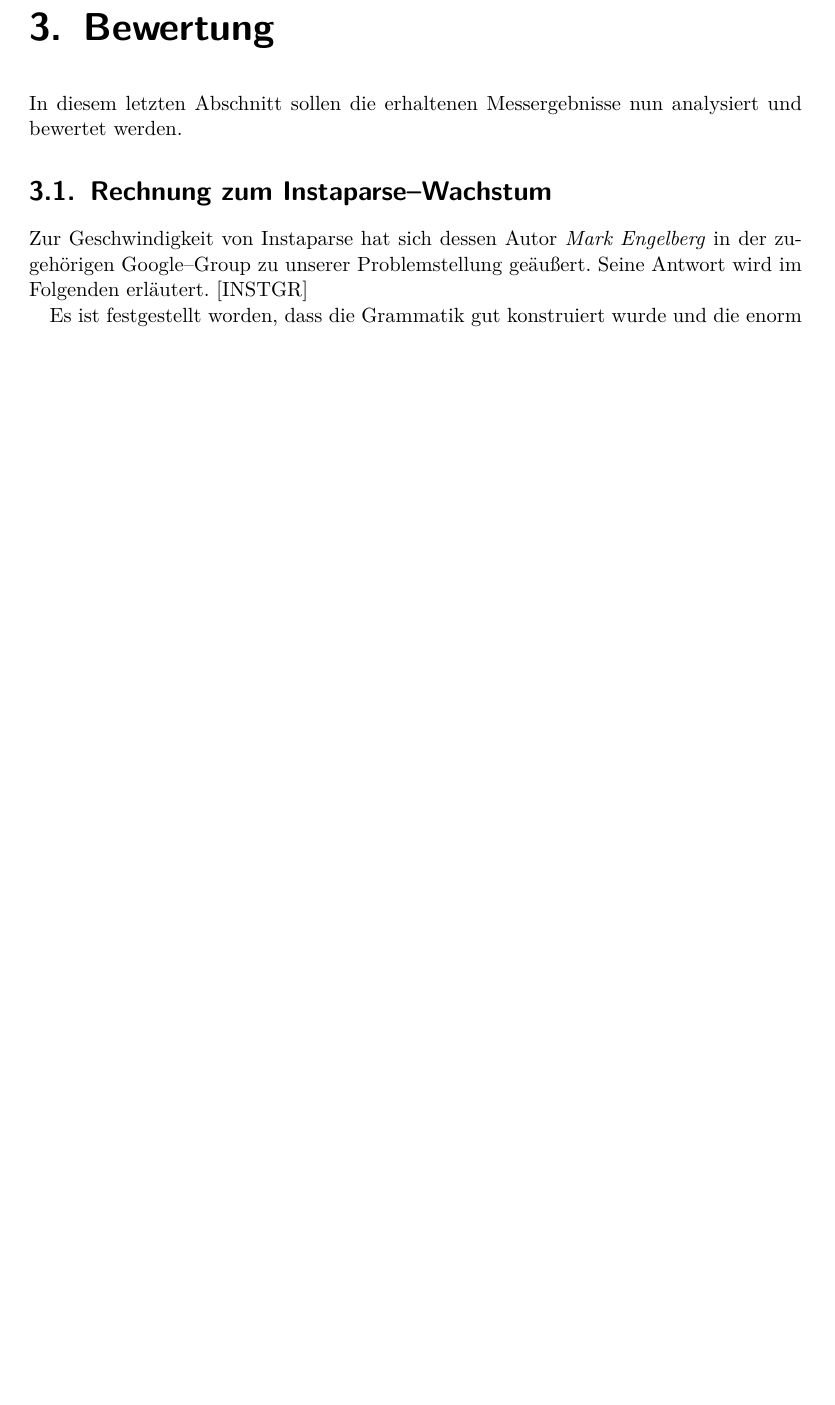
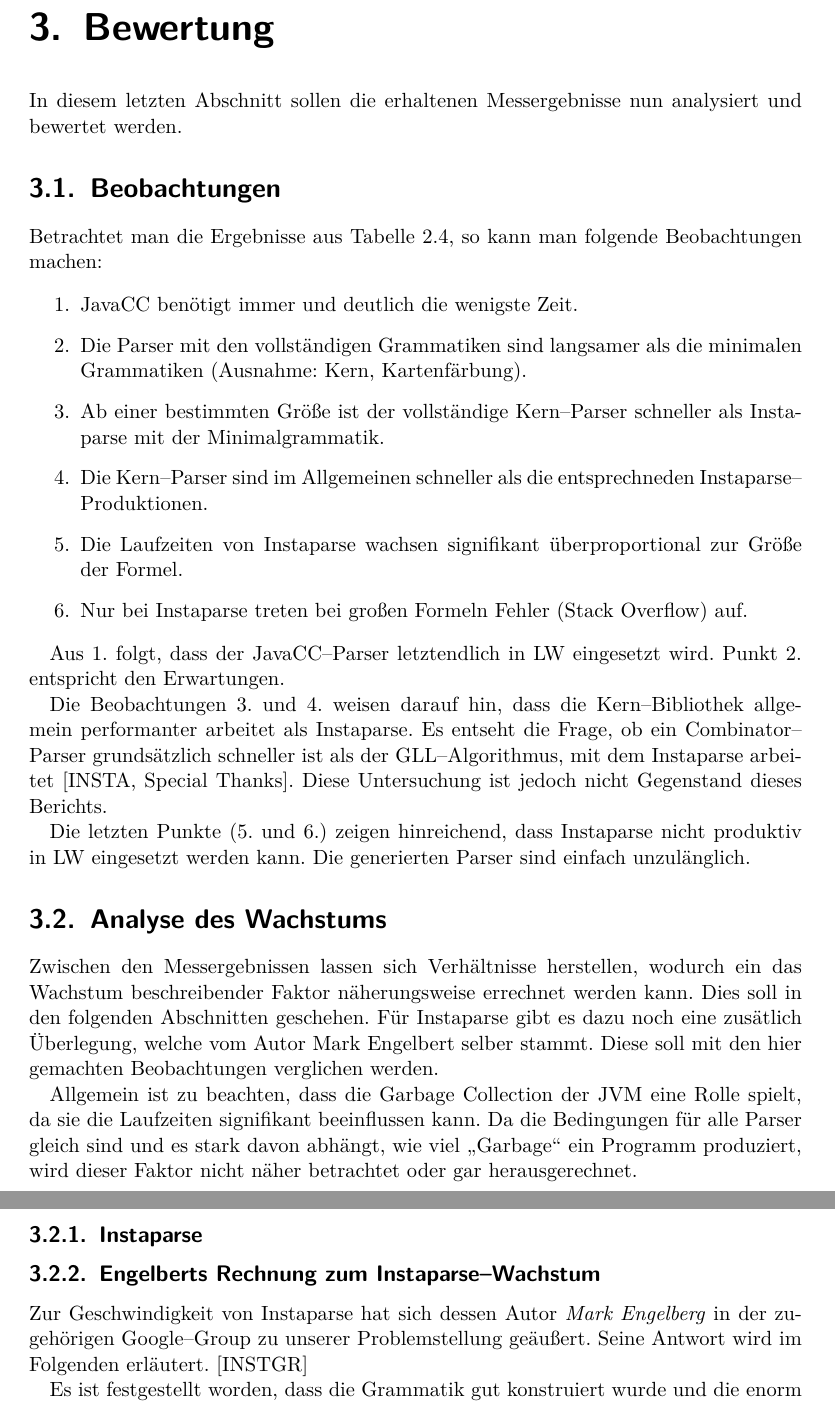
Before and after one commit to moerkb/logic-workbench, a LaTeX document (doc/technical-report.tex): part of page 11 of 18 before the commit and two parts of pages 11 and 12 of 19 after it, the two joined at a grey line, cut so that both start at the same text, the shorter picture padded with empty space. Compiled offline with pdfLaTeX.

Commit message:
Kapitel Bewertung erweitert

```diff
--- a/doc/technical-report.tex
+++ b/doc/technical-report.tex
@@ -307,9 +307,36 @@
 
 In diesem letzten Abschnitt sollen die erhaltenen Messergebnisse nun analysiert und bewertet werden.
 
-% TODO
+\section{Beobachtungen}
 
-\section{Rechnung zum Instaparse--Wachstum}
+Betrachtet man die Ergebnisse aus Tabelle \ref{messergebnisse-kurz}, so kann man folgende Beobachtungen machen:
+
+\begin{enumerate}
+	\item JavaCC benötigt immer und deutlich die wenigste Zeit.
+	\item Die Parser mit den vollständigen Grammatiken sind langsamer als die minimalen Grammatiken (Ausnahme: Kern, Kartenfärbung).
+	\item Ab einer bestimmten Größe ist der vollständige Kern--Parser schneller als Instaparse mit der Minimalgrammatik.
+	\item Die Kern--Parser sind im Allgemeinen schneller als die entsprechneden Instaparse--Produktionen.
+	\item Die Laufzeiten von Instaparse wachsen signifikant überproportional zur Größe der Formel.
+	\item Nur bei Instaparse treten bei großen Formeln Fehler (Stack Overflow) auf.
+\end{enumerate}
+
+Aus 1. folgt, dass der JavaCC--Parser letztendlich in LW eingesetzt wird. Punkt 2. entspricht den Erwartungen.
+
+Die Beobachtungen 3. und 4. weisen darauf hin, dass die Kern--Bibliothek allgemein performanter arbeitet als Instaparse. Es entseht die Frage, ob ein Combinator--Parser grundsätzlich schneller ist als der GLL--Algorithmus, mit dem Instaparse arbeitet \cite[Special Thanks]{instaparse}. Diese Untersuchung ist jedoch nicht Gegenstand dieses Berichts.
+
+Die letzten Punkte (5. und 6.) zeigen hinreichend, dass Instaparse nicht produktiv in LW eingesetzt werden kann. Die generierten Parser sind einfach unzulänglich.
+
+\section{Analyse des Wachstums}
+
+Zwischen den Messergebnissen lassen sich Verhältnisse herstellen, wodurch ein das Wachstum beschreibender Faktor näherungsweise errechnet werden kann. Dies soll in den folgenden Abschnitten geschehen. Für Instaparse gibt es dazu noch eine zusätlich Überlegung, welche vom Autor Mark Engelbert selber stammt. Diese soll mit den hier gemachten Beobachtungen verglichen werden.
+
+Allgemein ist zu beachten, dass die Garbage Collection der JVM eine Rolle spielt, da sie die Laufzeiten signifikant beeinflussen kann. Da die Bedingungen für alle Parser gleich sind und es stark davon abhängt, wie viel \glqq{}Garbage\grqq{} ein Programm produziert, wird dieser Faktor nicht näher betrachtet oder gar herausgerechnet.
+
+\subsection{Instaparse}
+
+%TODO
+
+\subsection{Engelberts Rechnung zum Instaparse--Wachstum}
 
 Zur Geschwindigkeit von Instaparse hat sich dessen Autor \emph{Mark Engelberg} in der zugehörigen Google--Group zu unserer Problemstellung geäußert. Seine Antwort wird im Folgenden erläutert. \cite{instaparse-google-group}
 
```
Also changed, not shown: doc/technical-report.tex (5 more changed lines).
